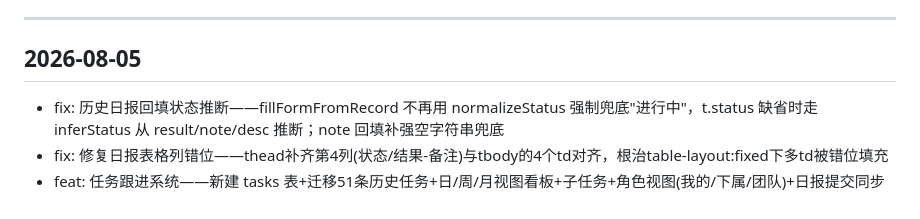
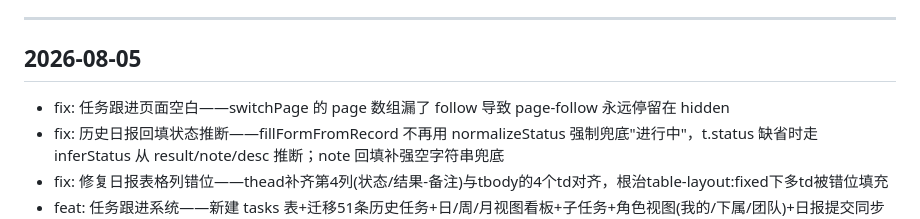
Before and after one commit to SianyZH/daily-report, a Markdown page: CHANGELOG.md, the part around the change. GitHub-like rendering.

Commit message:
docs: 更新迭代日志 - fix: 任务跟进页面空白——switchPage 的 page 数组漏了 follow 导致 page-follow 永远停留在 hidden [via deploy.py]

```diff
--- a/CHANGELOG.md
+++ b/CHANGELOG.md
@@ -10,6 +10,7 @@
 
 ## 2026-08-05
 
+- fix: 任务跟进页面空白——switchPage 的 page 数组漏了 follow 导致 page-follow 永远停留在 hidden
 - fix: 历史日报回填状态推断——fillFormFromRecord 不再用 normalizeStatus 强制兜底"进行中"，t.status 缺省时走 inferStatus 从 result/note/desc 推断；note 回填补强空字符串兜底
 - fix: 修复日报表格列错位——thead补齐第4列(状态/结果-备注)与tbody的4个td对齐，根治table-layout:fixed下多td被错位填充
 - feat: 任务跟进系统——新建 tasks 表+迁移51条历史任务+日/周/月视图看板+子任务+角色视图(我的/下属/团队)+日报提交同步写tasks
```
